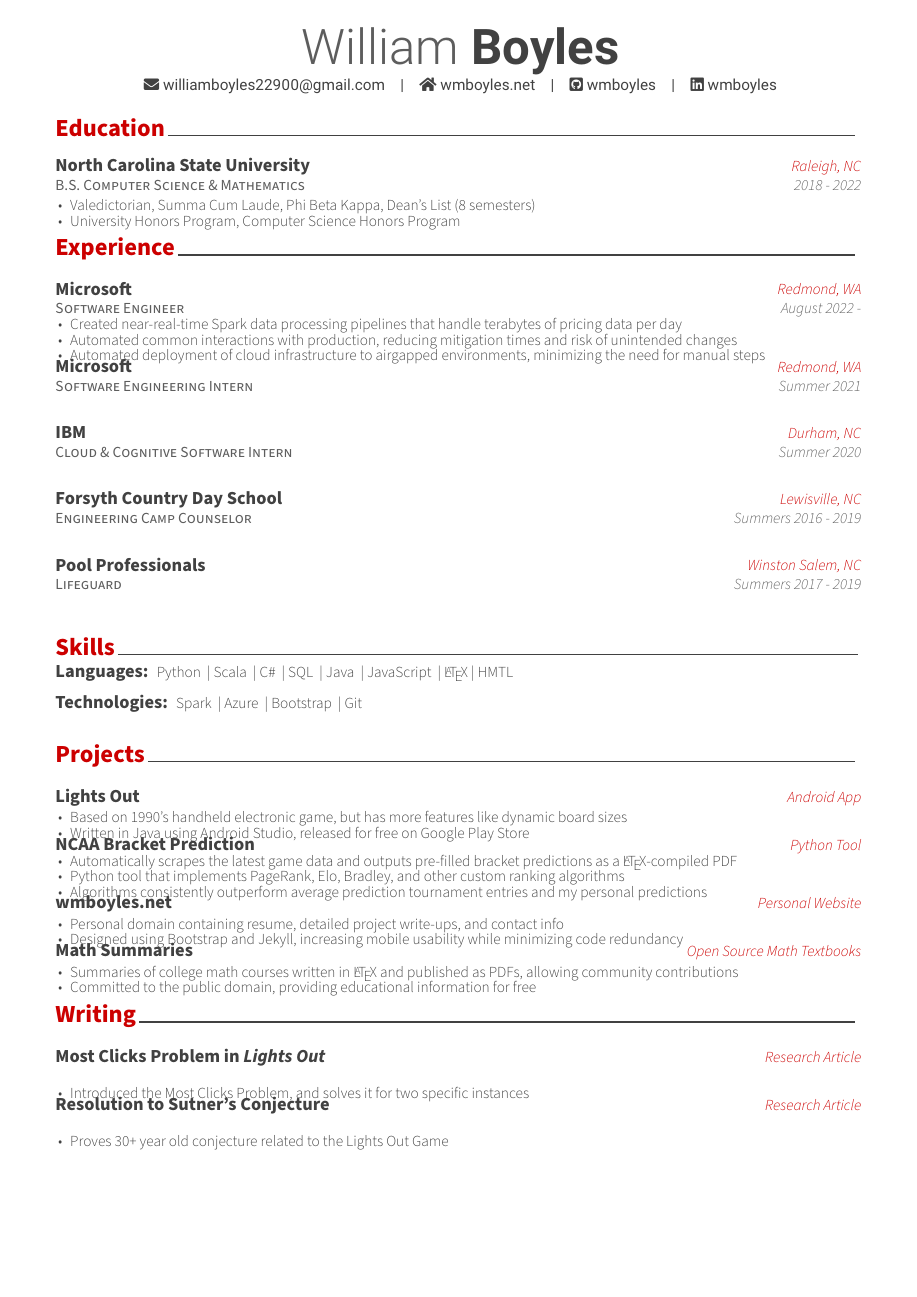
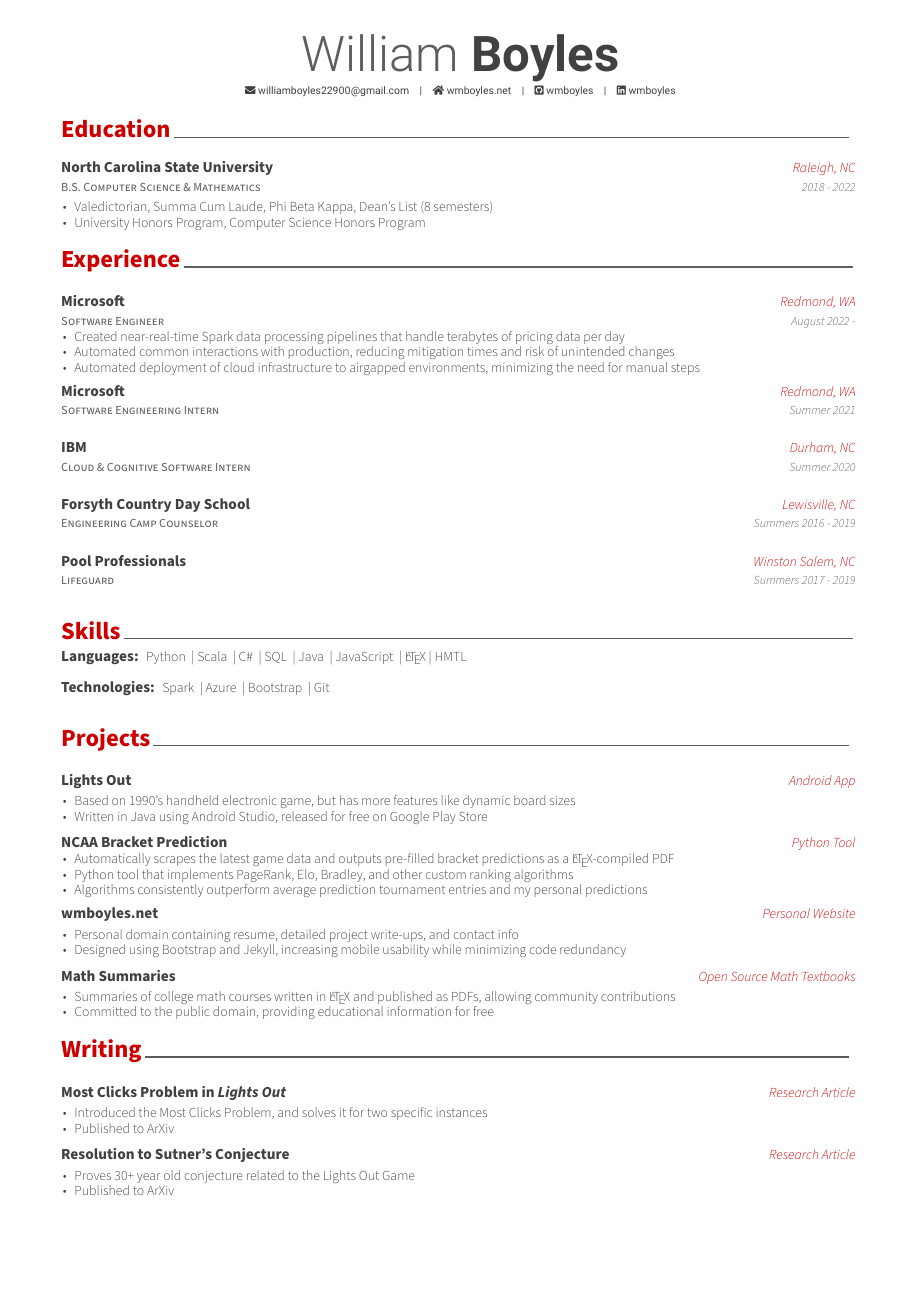
Before and after one commit to wmboyles/Resume, a LaTeX CV (WilliamBoyles_Resume.tex, which reads awesome-cv.cls): the whole page. Compiled offline with XeLaTeX.

Commit message:
Handle library changes

```diff
--- a/WilliamBoyles_Resume.tex
+++ b/WilliamBoyles_Resume.tex
@@ -1,41 +1,26 @@
+%!TEX TS-program = xelatex
+%!TEX encoding = UTF-8 Unicode
+
 %-------------------------------------------------------------------------------
 % CONFIGURATIONS
 %-------------------------------------------------------------------------------
-% A4 paper size by default, use 'letterpaper' for US letter
 \documentclass[a4paper]{awesome-cv}
 
 % Configure page margins with geometry
-\geometry{left=0.5in, top=0.25in, right=0.5in, bottom=0.25in, footskip=0.0in}
+\geometry{left=1.4cm, top=.8cm, right=1.4cm, bottom=1.8cm, footskip=.5cm}
 
 % Color for highlights
-% Awesome Colors: awesome-emerald, awesome-skyblue, awesome-red, awesome-pink, awesome-orange, awesome-nephritis, awesome-concrete, awesome-darknight
-% \colorlet{awesome}{awesome-red}
-% Uncomment if you would like to specify your own color
 \definecolor{awesome}{RGB}{204, 0, 0}
-
-% Colors for text
-% Uncomment if you would like to specify your own color
 \colorlet{sectioncolor}{awesome}	% Names of sections
-% \definecolor{darktext}			% Used in institution names
 \colorlet{text}{darktext}			% Used in descriptions
-% \definecolor{graytext}
-% \definecolor{lighttext}
-\colorlet{sectiondivider}{darktext}
 
 % Set false if you don't want to highlight section with awesome color
-\setbool{acvSectionColorHighlight}{false}
+
 
 %-------------------------------------------------------------------------------
 %	PERSONAL INFORMATION
-%	Comment any of the lines below if they are not required
 %-------------------------------------------------------------------------------
-% Available options: circle|rectangle,edge/noedge,left/right
-% \photo[rectangle,edge,right]{./examples/profile}
 \name{William}{Boyles}
-%\position{Software Engineer}
-%\address{123 Sesame Street, New York, NY 11201}
-
-%\mobile{(+1) 123-456-7890}
 \email{williamboyles22900@gmail.com}
 \homepage{wmboyles.net}
 \github{wmboyles}
@@ -47,8 +32,7 @@
 
 	% Print the header with above personal information
 	% Give optional argument to change alignment(C: center, L: left, R: right)
-	\makecvheader[C]
-
+	\makecvheader
 
 	%-------------------------------------------------------------------------------
 	%	CV/RESUME CONTENT
@@ -179,12 +162,14 @@
 
 	\cvsection{Writing}
 	\begin{cventries}
+		% Do not only put 1 cventry. See https://github.com/posquit0/Awesome-CV/issues/499
 		\cvprojectentry
 		{Most Clicks Problem in \textit{Lights Out}} % Project Title
 		{Research Article} % Project Type
 		{
 			\begin{cvitems} % Descriptions
 				\item {Introduced the Most Clicks Problem, and solves it for two specific instances}
+				\item {Published to ArXiv}
 			\end{cvitems}
 		}
 
@@ -194,6 +179,7 @@
 		{
 			\begin{cvitems} % Descriptions
 				\item {Proves 30+ year old conjecture related to the Lights Out Game}
+				\item {Published to ArXiv}
 			\end{cvitems}
 		}
 	\end{cventries}
--- a/awesome-cv.cls
+++ b/awesome-cv.cls
@@ -62,6 +62,8 @@
 \RequirePackage{ifxetex}
 % Needed to use \if-\then-\else statement
 \RequirePackage{xifthen}
+% Needed to strip chars from telephone number
+\RequirePackage{xstring}
 % Needed to use a toolbox of programming tools
 \RequirePackage{etoolbox}
 % Needed to change line spacing in specific environment
@@ -175,38 +177,45 @@
 % For fundamental structures
 \newcommand*{\headerfirstnamestyle}[1]{{\fontsize{32pt}{1em}\headerfontlight\color{graytext} #1}}
 \newcommand*{\headerlastnamestyle}[1]{{\fontsize{32pt}{1em}\headerfont\bfseries\color{text} #1}}
-\newcommand*{\headerpositionstyle}[1]{{\fontsize{10pt}{1em}\bodyfont\scshape\color{awesome} #1}}
-\newcommand*{\headeraddressstyle}[1]{{\fontsize{10pt}{1em}\headerfont\itshape\color{lighttext} #1}}
-\newcommand*{\headersocialstyle}[1]{{\fontsize{10pt}{1em}\headerfont\color{text} #1}}
-\newcommand*{\headerquotestyle}[1]{{\fontsize{10pt}{1em}\bodyfont\itshape\color{darktext} #1}}
-\newcommand*{\footerstyle}[1]{{\fontsize{10pt}{1em}\footerfont\scshape\color{lighttext} #1}}
+\newcommand*{\headerpositionstyle}[1]{{\fontsize{7.6pt}{1em}\bodyfont\scshape\color{awesome} #1}}
+\newcommand*{\headeraddressstyle}[1]{{\fontsize{8pt}{1em}\headerfont\itshape\color{lighttext} #1}}
+\newcommand*{\headersocialstyle}[1]{{\fontsize{6.8pt}{1em}\headerfont\color{text} #1}}
+\newcommand*{\headerquotestyle}[1]{{\fontsize{9pt}{1em}\bodyfont\itshape\color{darktext} #1}}
+\newcommand*{\footerstyle}[1]{{\fontsize{8pt}{1em}\footerfont\scshape\color{lighttext} #1}}
 \newcommand*{\sectionstyle}[1]{{\fontsize{16pt}{1em}\bodyfont\bfseries\color{sectioncolor}\@sectioncolor #1}}
-\newcommand*{\subsectionstyle}[1]{{\fontsize{10pt}{1em}\bodyfont\scshape\textcolor{text}{#1}}}
-\newcommand*{\paragraphstyle}{\fontsize{10pt}{1em}\bodyfontlight\upshape\color{text}}
+\newcommand*{\subsectionstyle}[1]{{\fontsize{12pt}{1em}\bodyfont\scshape\textcolor{text}{#1}}}
+\newcommand*{\paragraphstyle}{\fontsize{9pt}{1em}\bodyfontlight\upshape\color{text}}
 
 % For elements of entry
-\newcommand*{\entrytitlestyle}[1]{{\fontsize{12pt}{1em}\bodyfont\bfseries\color{darktext} #1}}
-\newcommand*{\entrypositionstyle}[1]{{\fontsize{10pt}{1em}\bodyfont\scshape\color{graytext} #1}}
-\newcommand*{\entrydatestyle}[1]{{\fontsize{10pt}{1em}\bodyfontlight\slshape\color{graytext} #1}}
-\newcommand*{\entrylocationstyle}[1]{{\fontsize{10pt}{1em}\bodyfontlight\slshape\color{awesome} #1}}
-\newcommand*{\descriptionstyle}[1]{{\fontsize{10pt}{1em}\bodyfontlight\upshape\color{text} #1}}
+\newcommand*{\entrytitlestyle}[1]{{\fontsize{10pt}{1em}\bodyfont\bfseries\color{darktext} #1}}
+\newcommand*{\entrypositionstyle}[1]{{\fontsize{8pt}{1em}\bodyfont\scshape\color{graytext} #1}}
+\newcommand*{\entrydatestyle}[1]{{\fontsize{8pt}{1em}\bodyfontlight\slshape\color{graytext} #1}}
+\newcommand*{\entrylocationstyle}[1]{{\fontsize{9pt}{1em}\bodyfontlight\slshape\color{awesome} #1}}
+\newcommand*{\descriptionstyle}[1]{{\fontsize{9pt}{1em}\bodyfontlight\upshape\color{text} #1}}
+
+% For elements of subentry
+\newcommand*{\subentrytitlestyle}[1]{{\fontsize{8pt}{1em}\bodyfont\mdseries\color{graytext} #1}}
+\newcommand*{\subentrypositionstyle}[1]{{\fontsize{7pt}{1em}\bodyfont\scshape\color{graytext} #1}}
+\newcommand*{\subentrydatestyle}[1]{{\fontsize{7pt}{1em}\bodyfontlight\slshape\color{graytext} #1}}
+\newcommand*{\subentrylocationstyle}[1]{{\fontsize{7pt}{1em}\bodyfontlight\slshape\color{awesome} #1}}
+\newcommand*{\subdescriptionstyle}[1]{{\fontsize{8pt}{1em}\bodyfontlight\upshape\color{text} #1}}
 
 % For elements of honor
-\newcommand*{\honortitlestyle}[1]{{\fontsize{10pt}{1em}\bodyfont\color{graytext} #1}}
-\newcommand*{\honorpositionstyle}[1]{{\fontsize{10pt}{1em}\bodyfont\bfseries\color{darktext} #1}}
-\newcommand*{\honordatestyle}[1]{{\fontsize{10pt}{1em}\bodyfont\color{graytext} #1}}
-\newcommand*{\honorlocationstyle}[1]{{\fontsize{10pt}{1em}\bodyfontlight\slshape\color{awesome} #1}}
+\newcommand*{\honortitlestyle}[1]{{\fontsize{9pt}{1em}\bodyfont\color{graytext} #1}}
+\newcommand*{\honorpositionstyle}[1]{{\fontsize{9pt}{1em}\bodyfont\bfseries\color{darktext} #1}}
+\newcommand*{\honordatestyle}[1]{{\fontsize{9pt}{1em}\bodyfont\color{graytext} #1}}
+\newcommand*{\honorlocationstyle}[1]{{\fontsize{9pt}{1em}\bodyfontlight\slshape\color{awesome} #1}}
 
 % For elements of skill
 \newcommand*{\skilltypestyle}[1]{{\fontsize{10pt}{1em}\bodyfont\bfseries\color{darktext} #1}}
-\newcommand*{\skillsetstyle}[1]{{\fontsize{10pt}{1em}\bodyfontlight\color{text} #1}}
+\newcommand*{\skillsetstyle}[1]{{\fontsize{9pt}{1em}\bodyfontlight\color{text} #1}}
 
 % For elements of the cover letter
 \newcommand*{\lettersectionstyle}[1]{{\fontsize{14pt}{1em}\bodyfont\bfseries\color{text}\@sectioncolor #1}}
-\newcommand*{\recipientaddressstyle}[1]{{\fontsize{10pt}{1em}\bodyfont\scshape\color{graytext} #1}}
-\newcommand*{\recipienttitlestyle}[1]{{\fontsize{10pt}{1em}\bodyfont\bfseries\color{darktext} #1}}
+\newcommand*{\recipientaddressstyle}[1]{{\fontsize{9pt}{1em}\bodyfont\scshape\color{graytext} #1}}
+\newcommand*{\recipienttitlestyle}[1]{{\fontsize{11pt}{1em}\bodyfont\bfseries\color{darktext} #1}}
 \newcommand*{\lettertitlestyle}[1]{{\fontsize{10pt}{1em}\bodyfontlight\bfseries\color{darktext} \underline{#1}}}
-\newcommand*{\letterdatestyle}[1]{{\fontsize{10pt}{1em}\bodyfontlight\slshape\color{graytext} #1}}
+\newcommand*{\letterdatestyle}[1]{{\fontsize{9pt}{1em}\bodyfontlight\slshape\color{graytext} #1}}
 \newcommand*{\lettertextstyle}{\fontsize{10pt}{1.4em}\bodyfontlight\upshape\color{graytext}}
 \newcommand*{\letternamestyle}[1]{{\fontsize{10pt}{1em}\bodyfont\bfseries\color{darktext} #1}}
 \newcommand*{\letterenclosurestyle}[1]{{\fontsize{10pt}{1em}\bodyfontlight\slshape\color{lighttext} #1}}
@@ -253,7 +262,16 @@
 
 % Defines writer's mobile (optional)
 % Usage: \mobile{<mobile number>}
-\newcommand*{\mobile}[1]{\def\@mobile{#1}}
+\newcommand*{\mobile}[1]
+{
+  \def\@mobile{#1}
+  \def\@teluri{tel:\@mobile}
+  % Strip unwanted characters
+  \StrDel{\@teluri}{ }[\@teluri]%
+  \StrDel{\@teluri}{-}[\@teluri]%
+  \StrDel{\@teluri}{(}[\@teluri]%
+  \StrDel{\@teluri}{)}[\@teluri]%
+}
 
 % Defines writer's email (optional)
 % Usage: \email{<email address>}
@@ -324,6 +342,14 @@
 % Defines writer's kaggle (optional)
 % Usage: \kaggle{<kaggle handle>}
 \newcommand*{\kaggle}[1]{\def\@kaggle{#1}}
+
+% Defines writer's Hackerrank (optional)
+% Usage: \hackerrank{<Hackerrank profile name>}
+\newcommand*{\hackerrank}[1]{\def\@hackerrank{#1}}
+
+% Defines writer's Telegram (optional)
+% Usage: \telegram{<Telegram username>}
+\newcommand*{\telegram}[1]{\def\@telegram{#1}}
 
 % Defines writer's google scholar profile (optional)
 % Usage: \googlescholar{<googlescholar userid>}{<googlescholar username>}
@@ -460,7 +486,7 @@
       \ifthenelse{\isundefined{\@mobile}}%
         {}%
         {%
-          \href{tel:\@mobile}{\faMobile\acvHeaderIconSep\@mobile}%
+          \href{\@teluri}{\faMobile\acvHeaderIconSep\@mobile}%
           \setbool{isstart}{false}%
         }%
       \ifthenelse{\isundefined{\@email}}%
@@ -566,6 +592,18 @@
           \ifbool{isstart}{\setbool{isstart}{false}}{\acvHeaderSocialSep}%
           \href{https://kaggle.com/\@kaggle}{\faKaggle\acvHeaderIconSep\@kaggle}%
         }%
+      \ifthenelse{\isundefined{\@hackerrank}}%
+        {}%
+        {%
+          \ifbool{isstart}{\setbool{isstart}{false}}{\acvHeaderSocialSep}%
+          \href{https://www.hackerrank.com/\@hackerrank}{\faHackerrank\acvHeaderIconSep\@hackerrank}%
+        }%
+      \ifthenelse{\isundefined{\@telegram}}%
+        {}%
+        {%
+          \ifbool{isstart}{\setbool{isstart}{false}}{\acvHeaderSocialSep}%
+          \href{https://t.me/\@telegram}{\faTelegram\acvHeaderIconSep\@telegram}%
+        }%
       \ifthenelse{\isundefined{\@googlescholarid}}%
         {}%
         {%
@@ -643,6 +681,7 @@
   \entrypositionstyle{#1} & \entrydatestyle{#4} \\
   \multicolumn{2}{L{\textwidth}}{\descriptionstyle{#5}}
 \end{tabular*}%
+  \ifempty{#5}{\vspace{-\acvSectionContentTopSkip}}{\vspace{\acvSectionContentTopSkip}}
 }
 
 % Define a project of cv information
@@ -655,6 +694,7 @@
     \entrytitlestyle{#1} & \entrylocationstyle{#2} \\
     \multicolumn{2}{L{\textwidth}}{\descriptionstyle{#3}}
   \end{tabular*}%
+  \ifempty{#3}{\vspace{-\acvSectionContentTopSkip}}{\vspace{\acvSectionContentTopSkip}}
 }
 
 
@@ -697,7 +737,7 @@
 % Define a line of cv information(honor, award or something else)
 % Usage: \cvhonor{<position>}{<title>}{<location>}{<date>}
 \newcommand*{\cvhonor}[4]{%
-  \honordatestyle{#4} & \honorpositionstyle{#1}, \honortitlestyle{#2} & \honorlocationstyle{#3} \\
+  \honordatestyle{#4} & \honorpositionstyle{#1}\ifempty{#2}{}{,} \honortitlestyle{#2} & \honorlocationstyle{#3} \\
 }
 
 % Define an environment for cvskill
```
Also changed, not shown: WilliamBoyles_Resume.pdf, WilliamBoyles_Resume.tex (3 more changed lines), awesome-cv.cls (2 more changed lines). Lines whose indentation alone changed are shown as unchanged.
